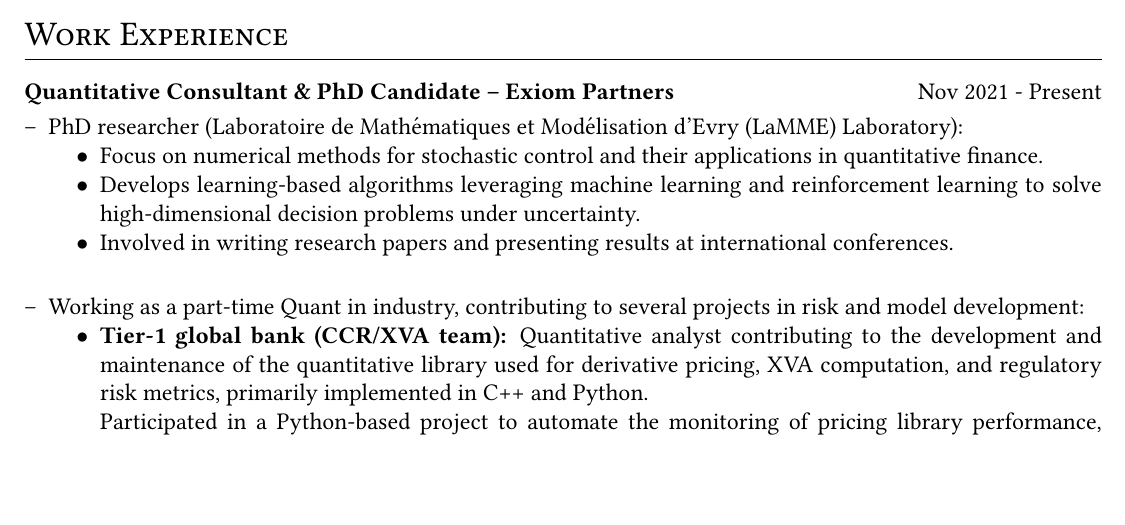
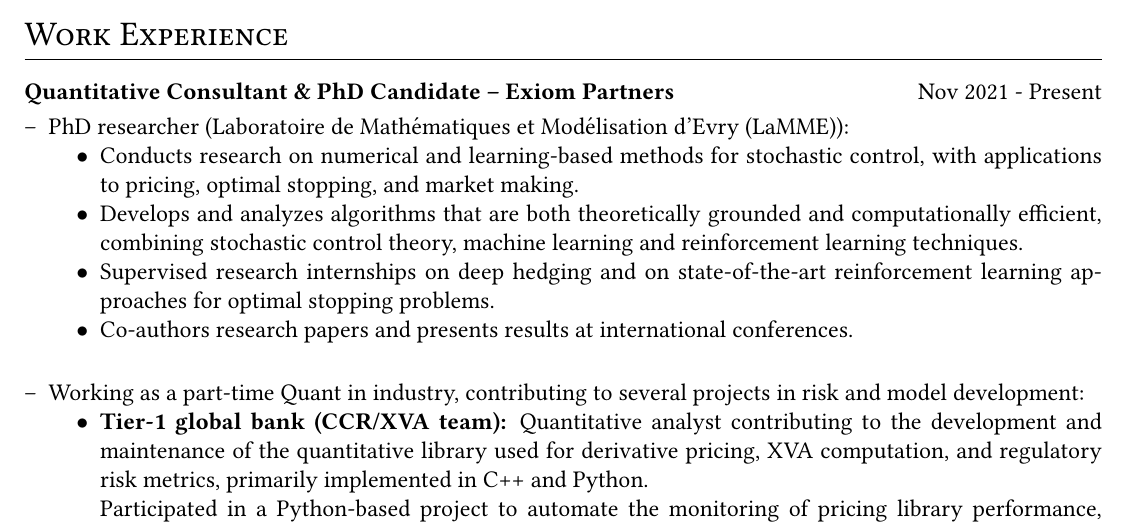
Before and after one commit to apolain/MyResume, a LaTeX CV (cv.tex): part of page 1 of 2, cut so that both start at the same text, the shorter picture padded with empty space. Compiled offline with pdfLaTeX.

Commit message:
modify research experience

```diff
--- a/cv.tex
+++ b/cv.tex
@@ -104,12 +104,14 @@
 	\section{Work Experience}
 
 	\begin{joblong}{Quantitative Consultant \& PhD Candidate -- Exiom Partners}{Nov 2021 - Present}
-	\item PhD researcher (Laboratoire de Mathématiques et Modélisation d'Evry (LaMME) Laboratory):
+	\item PhD researcher (Laboratoire de Mathématiques et Modélisation d'Evry (LaMME)):
 		\begin{itemize}
-			\item[$\bullet$] Focus on numerical methods for stochastic control and their applications in quantitative finance.
-			\item[$\bullet$] Develops learning-based algorithms leveraging machine learning and reinforcement learning to solve high-dimensional decision problems under uncertainty.
-			\item[$\bullet$] Involved in writing research papers and presenting results at international conferences. \\
+			\item[$\bullet$] Conducts research on numerical and learning-based methods for stochastic control, with applications to pricing, optimal stopping, and market making.
+			\item[$\bullet$] Develops and analyzes algorithms that are both theoretically grounded and computationally efficient, combining stochastic control theory, machine learning and reinforcement learning techniques.
+			\item[$\bullet$] Supervised research internships on deep hedging and on state-of-the-art reinforcement learning approaches for optimal stopping problems.
+			\item[$\bullet$] Co-authors research papers and presents results at international conferences. \\
 		\end{itemize}
+
 	\item Working as a part-time Quant in industry, contributing to several projects in risk and model development:
 		\begin{itemize}
 			\item[$\bullet$] \textbf{Tier-1 global bank (CCR/XVA team):}
```
Also changed, not shown: cv.pdf.
